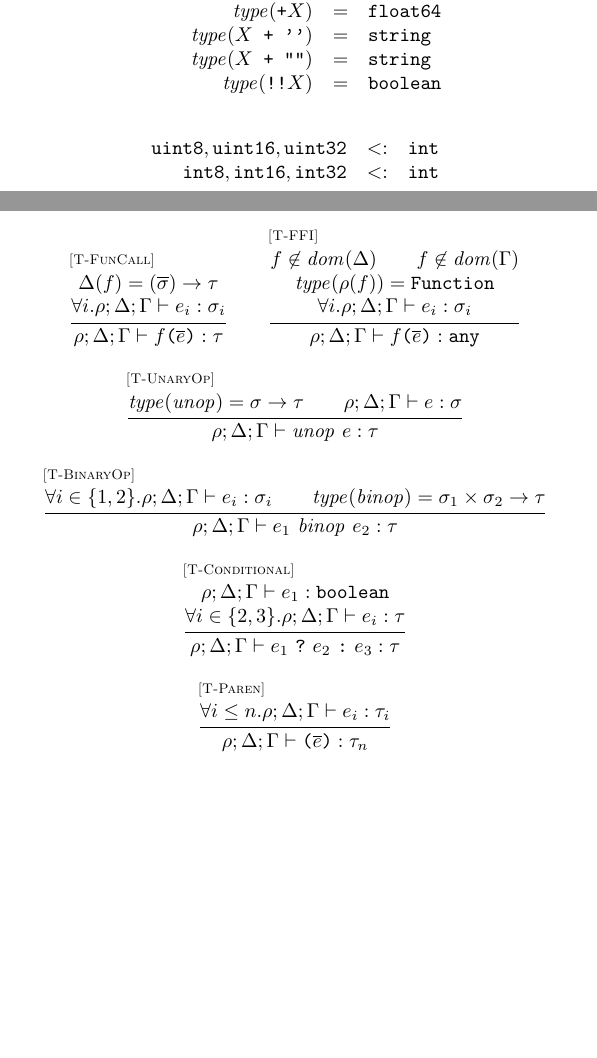
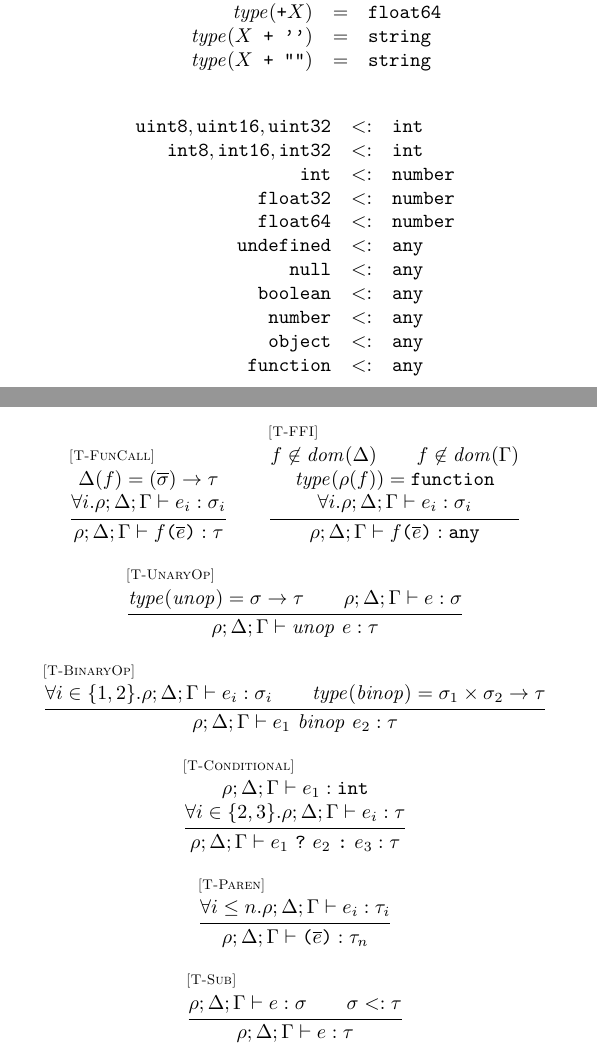
Before and after one commit to asm-js/validator, a LaTeX document (tex/def.tex): two parts of pages 3 and 6 of 6, joined at a grey line, cut so that both start at the same text, the shorter picture padded with empty space. Compiled offline with pdfLaTeX.

Commit message:
use int for conditionals; fleshing out subtyping

```diff
--- a/tex/def.tex
+++ b/tex/def.tex
@@ -199,14 +198,25 @@ L        \cup \mustret & = & L \\
 \type(\mathjs{+}X) & = & \double \\
 \type(X \mathjs{ + ''}) & = & \str \\
 \type(X \mathjs{ + ""}) & = & \str \\
-\type(\mathjs{!!}X) & = & \boolean \\
+%\type(\mathjs{!!}X) & = & \boolean \\
 \end{array}
 \]
+
+%% NOTE: pure pointers will not be any
 
 \[
 \begin{array}{rcl}
 \uintone, \uinttwo, \uintfour & <: & \mathtt{int} \\
 \intone, \inttwo, \intfour    & <: & \mathtt{int} \\
+\mathtt{int}                  & <: & \num \\
+\float                        & <: & \num \\
+\double                       & <: & \num \\
+\undef                        & <: & \any \\
+\nul                          & <: & \any \\
+\boolean                      & <: & \any \\
+\num                          & <: & \any \\
+\obj                          & <: & \any \\
+\mathtt{function}             & <: & \any \\
 \end{array}
 \]
 
@@ -397,7 +407,7 @@ L        \cup \mustret & = & L \\
 \inferrule* [lab=\rel{T-FFI}]
   {f \not\in\dom(\Delta) \\
    f \not\in\dom(\Gamma) \\\\
-   \type(\rho(f)) = \Fun \\\\
+   \type(\rho(f)) = \mathtt{function} \\\\
    \forall i . \ejudge{\rho}{\Delta}{\Gamma}{e_i}{\sigma_i}}
   {\ejudge{\rho}{\Delta}{\Gamma}{\funcall{f}{\seq{e}}}{\any}}
 \\ \\
@@ -412,13 +422,18 @@ L        \cup \mustret & = & L \\
   {\ejudge{\rho}{\Delta}{\Gamma}{e_1\ \mathit{binop}\ e_2}{\tau}}
 \\ \\
 \inferrule* [lab=\rel{T-Conditional}]
-  {\ejudge{\rho}{\Delta}{\Gamma}{e_1}{\boolean} \\\\
+  {\ejudge{\rho}{\Delta}{\Gamma}{e_1}{\mathtt{int}} \\\\
    \forall i \in \{2,3\} . \ejudge{\rho}{\Delta}{\Gamma}{e_i}{\tau}}
   {\ejudge{\rho}{\Delta}{\Gamma}{\ternary{e_1}{e_2}{e_3}}{\tau}}
 \\ \\
 \inferrule* [lab=\rel{T-Paren}]
   {\forall i \leq n . \ejudge{\rho}{\Delta}{\Gamma}{e_i}{\tau_i}}
   {\ejudge{\rho}{\Delta}{\Gamma}{\paren{\seq{e}}}{\tau_n}}
+\\ \\
+\inferrule* [lab=\rel{T-Sub}]
+  {\ejudge{\rho}{\Delta}{\Gamma}{e}{\sigma} \\
+   \sigma <: \tau}
+  {\ejudge{\rho}{\Delta}{\Gamma}{e}{\tau}}
 \end{array}
 }
 \end{array}
```
Also changed, not shown: tex/def.pdf, tex/def.tex (17 more changed lines).
